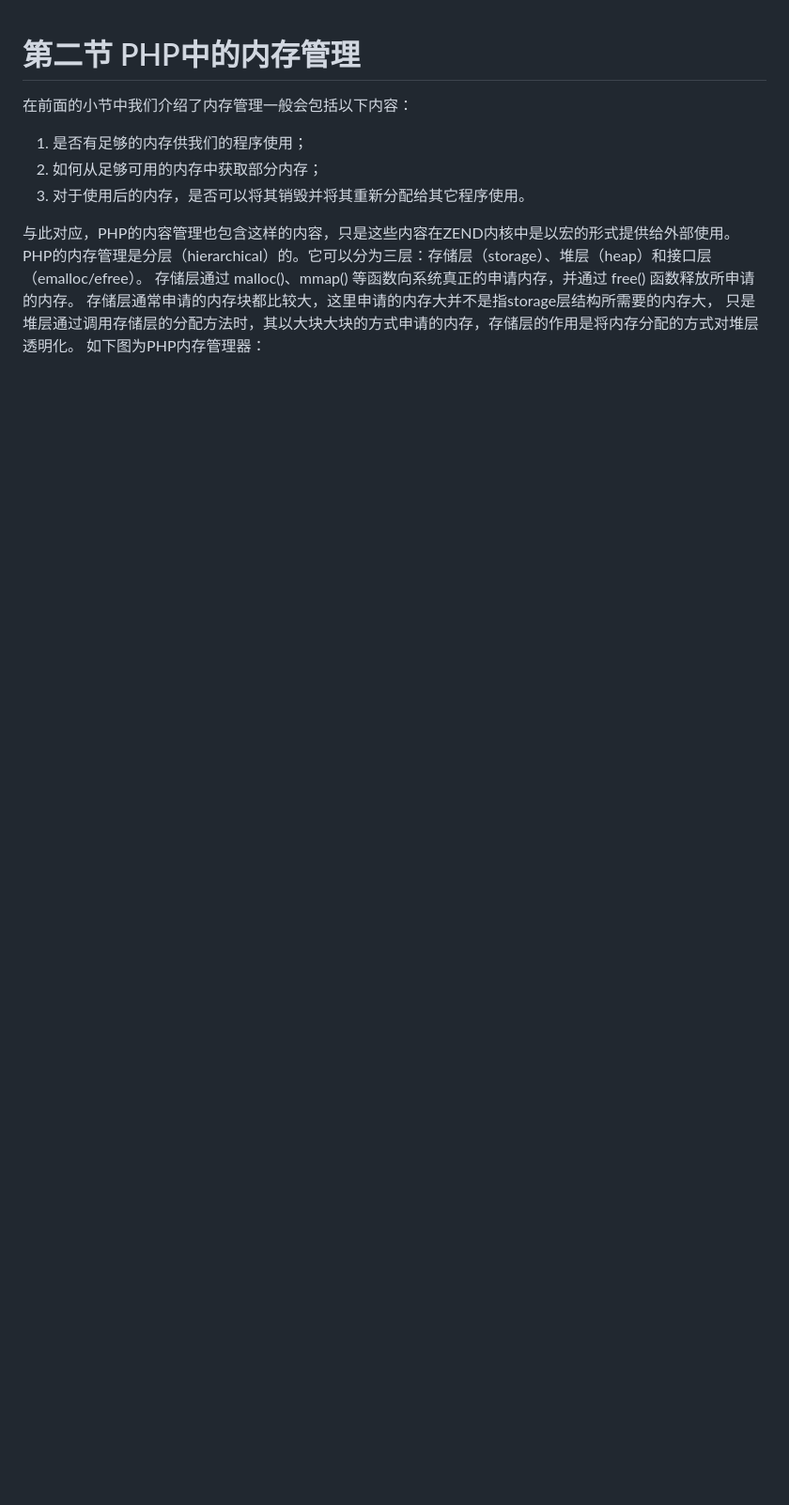
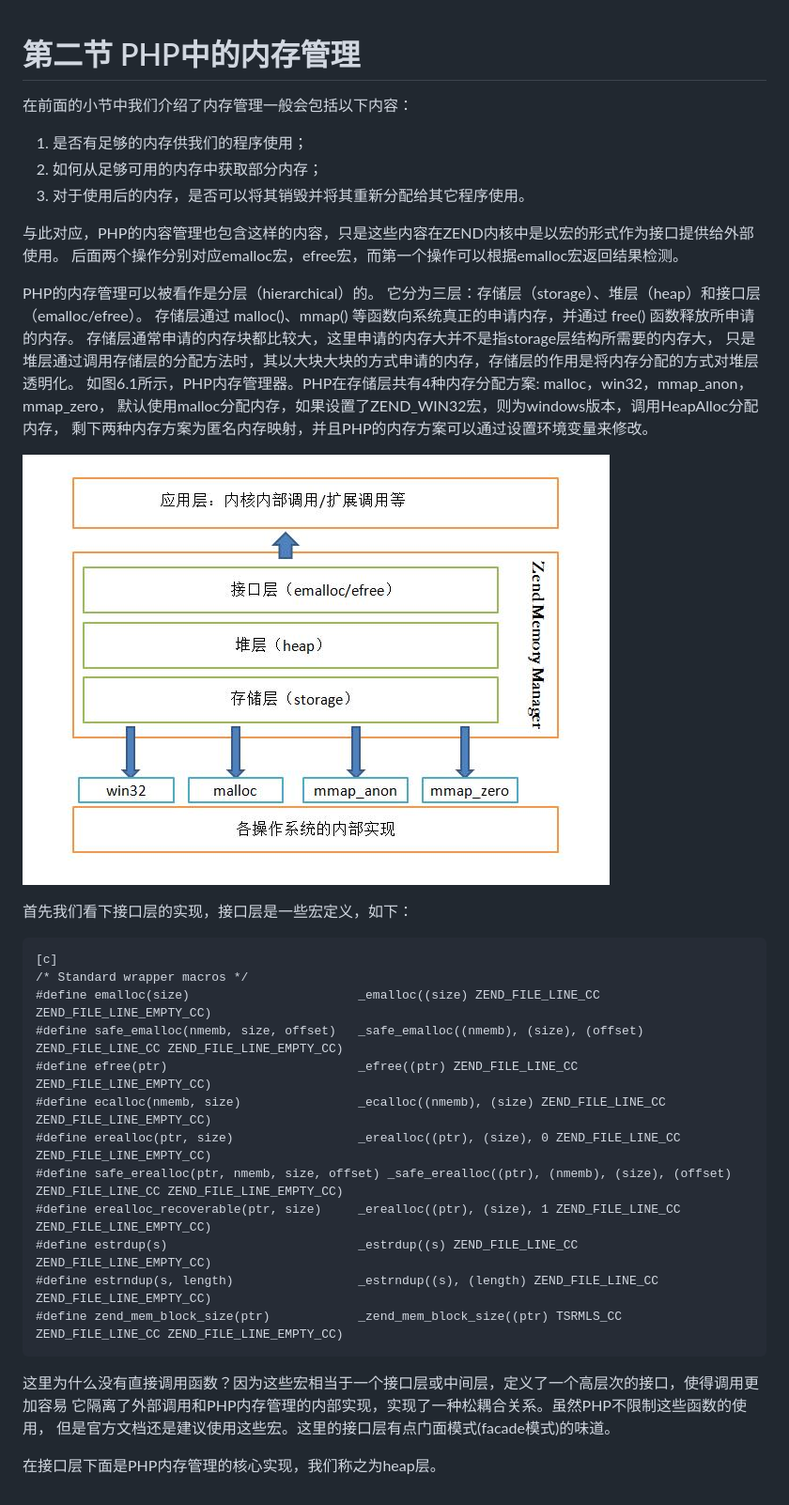
Before and after one commit to reeze/tipi, a Markdown page: book/chapt06/06-02-php-memory-manager.markdown, the part around the change. Shown: that part at 94% size. Rendered like a GitHub page; pictures changed too: book/images/chapt06/06-02-01-zend-memeory-manager.jpg (added); blank space fills up the shorter version.

Commit message:
修改第六章第二节，增加图

```diff
--- a/book/chapt06/06-02-php-memory-manager.markdown
+++ b/book/chapt06/06-02-php-memory-manager.markdown
@@ -6,9 +6,37 @@
 1. 如何从足够可用的内存中获取部分内存；
 1. 对于使用后的内存，是否可以将其销毁并将其重新分配给其它程序使用。
 
-与此对应，PHP的内容管理也包含这样的内容，只是这些内容在ZEND内核中是以宏的形式提供给外部使用。
-PHP的内存管理是分层（hierarchical）的。它可以分为三层：存储层（storage）、堆层（heap）和接口层（emalloc/efree）。
+与此对应，PHP的内容管理也包含这样的内容，只是这些内容在ZEND内核中是以宏的形式作为接口提供给外部使用。
+后面两个操作分别对应emalloc宏，efree宏，而第一个操作可以根据emalloc宏返回结果检测。
+
+PHP的内存管理可以被看作是分层（hierarchical）的。
+它分为三层：存储层（storage）、堆层（heap）和接口层（emalloc/efree）。
 存储层通过 malloc()、mmap() 等函数向系统真正的申请内存，并通过 free() 函数释放所申请的内存。
 存储层通常申请的内存块都比较大，这里申请的内存大并不是指storage层结构所需要的内存大，
 只是堆层通过调用存储层的分配方法时，其以大块大块的方式申请的内存，存储层的作用是将内存分配的方式对堆层透明化。
-如下图为PHP内存管理器：
+如图6.1所示，PHP内存管理器。PHP在存储层共有4种内存分配方案: malloc，win32，mmap_anon，mmap_zero，
+默认使用malloc分配内存，如果设置了ZEND_WIN32宏，则为windows版本，调用HeapAlloc分配内存，
+剩下两种内存方案为匿名内存映射，并且PHP的内存方案可以通过设置环境变量来修改。
+
+![图6.1 PHP内存管理器](../images/chapt06/06-02-01-zend-memeory-manager.jpg)
+
+首先我们看下接口层的实现，接口层是一些宏定义，如下：
+
+    [c]
+    /* Standard wrapper macros */
+    #define emalloc(size)						_emalloc((size) ZEND_FILE_LINE_CC ZEND_FILE_LINE_EMPTY_CC)
+    #define safe_emalloc(nmemb, size, offset)	_safe_emalloc((nmemb), (size), (offset) ZEND_FILE_LINE_CC ZEND_FILE_LINE_EMPTY_CC)
+    #define efree(ptr)							_efree((ptr) ZEND_FILE_LINE_CC ZEND_FILE_LINE_EMPTY_CC)
+    #define ecalloc(nmemb, size)				_ecalloc((nmemb), (size) ZEND_FILE_LINE_CC ZEND_FILE_LINE_EMPTY_CC)
+    #define erealloc(ptr, size)					_erealloc((ptr), (size), 0 ZEND_FILE_LINE_CC ZEND_FILE_LINE_EMPTY_CC)
+    #define safe_erealloc(ptr, nmemb, size, offset)	_safe_erealloc((ptr), (nmemb), (size), (offset) ZEND_FILE_LINE_CC ZEND_FILE_LINE_EMPTY_CC)
+    #define erealloc_recoverable(ptr, size)		_erealloc((ptr), (size), 1 ZEND_FILE_LINE_CC ZEND_FILE_LINE_EMPTY_CC)
+    #define estrdup(s)							_estrdup((s) ZEND_FILE_LINE_CC ZEND_FILE_LINE_EMPTY_CC)
+    #define estrndup(s, length)					_estrndup((s), (length) ZEND_FILE_LINE_CC ZEND_FILE_LINE_EMPTY_CC)
+    #define zend_mem_block_size(ptr)			_zend_mem_block_size((ptr) TSRMLS_CC ZEND_FILE_LINE_CC ZEND_FILE_LINE_EMPTY_CC)
+
+这里为什么没有直接调用函数？因为这些宏相当于一个接口层或中间层，定义了一个高层次的接口，使得调用更加容易
+它隔离了外部调用和PHP内存管理的内部实现，实现了一种松耦合关系。虽然PHP不限制这些函数的使用，
+但是官方文档还是建议使用这些宏。这里的接口层有点门面模式(facade模式)的味道。
+
+在接口层下面是PHP内存管理的核心实现，我们称之为heap层。
```
Also changed, not shown: 1 other file.
